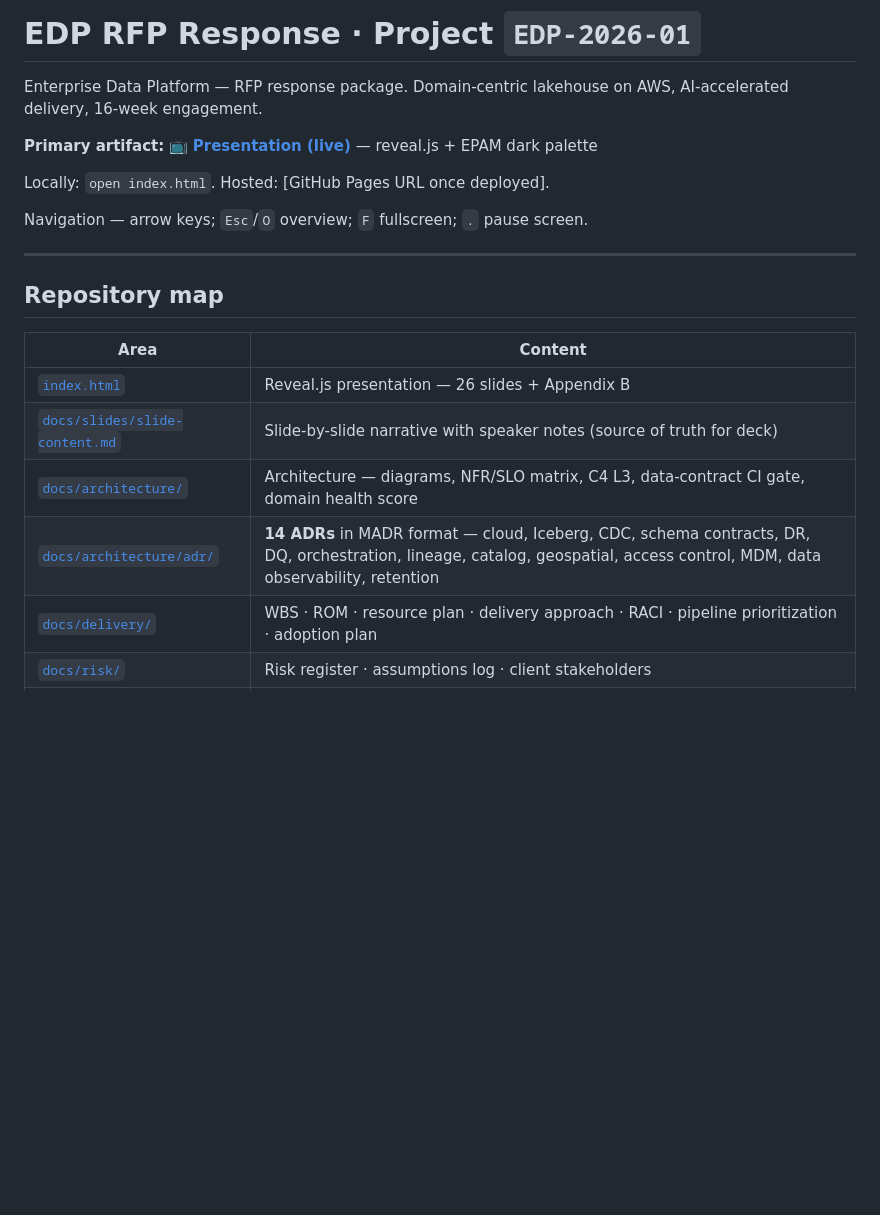
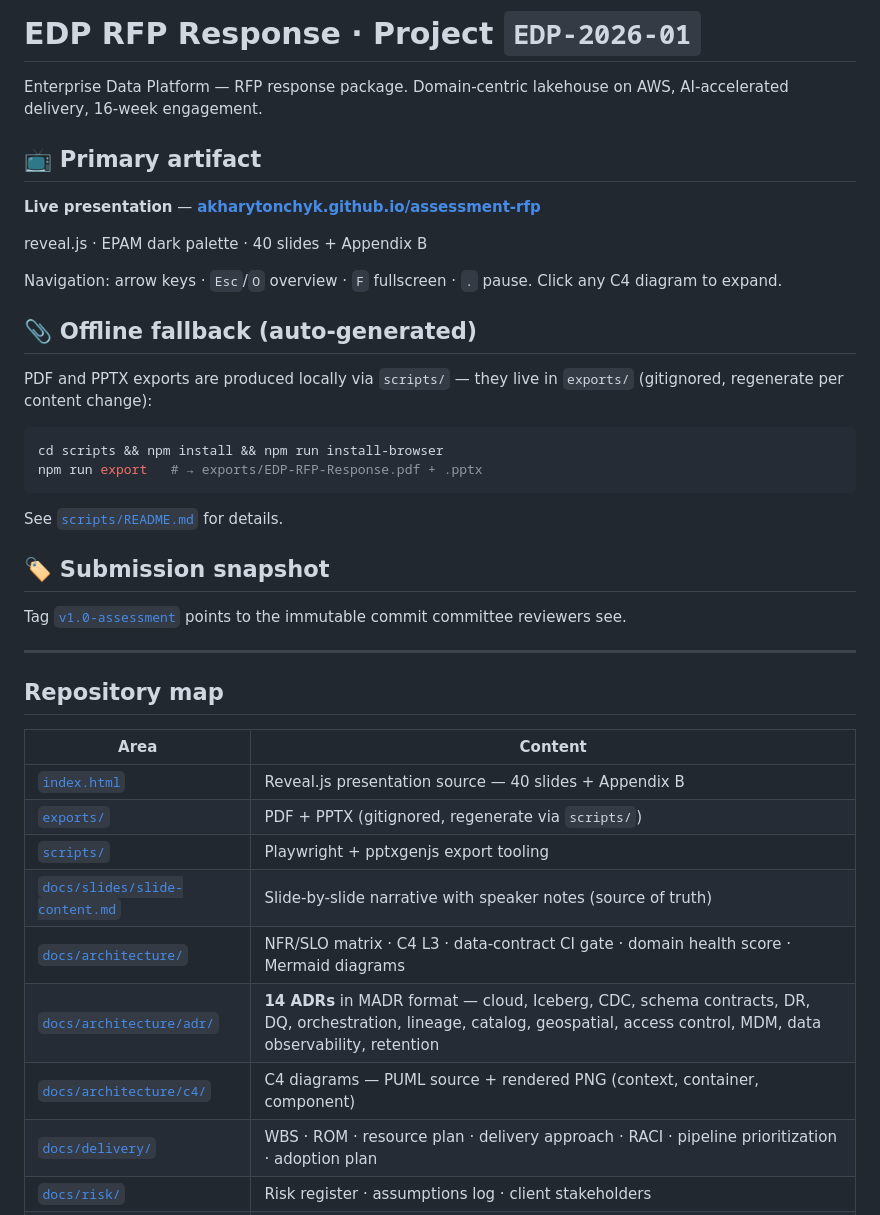
Before and after one commit to AKharytonchyk/assessment-rfp, a Markdown page: README.md, the part around one of its changes. GitHub-like rendering; blank space fills up the shorter version.

````diff
--- a/README.md
+++ b/README.md
@@ -2,11 +2,28 @@
 
 Enterprise Data Platform — RFP response package. Domain-centric lakehouse on AWS, AI-accelerated delivery, 16-week engagement.
 
-**Primary artifact:** 📺 [**Presentation (live)**](./index.html) — reveal.js + EPAM dark palette
+## 📺 Primary artifact
 
-Locally: `open index.html`. Hosted: [GitHub Pages URL once deployed].
+**Live presentation** — [**akharytonchyk.github.io/assessment-rfp**](https://akharytonchyk.github.io/assessment-rfp/)
 
-Navigation — arrow keys; `Esc`/`O` overview; `F` fullscreen; `.` pause screen.
+reveal.js · EPAM dark palette · 40 slides + Appendix B
+
+Navigation: arrow keys · `Esc`/`O` overview · `F` fullscreen · `.` pause. Click any C4 diagram to expand.
+
+## 📎 Offline fallback (auto-generated)
+
+PDF and PPTX exports are produced locally via `scripts/` — they live in `exports/` (gitignored, regenerate per content change):
+
+```bash
+cd scripts && npm install && npm run install-browser
+npm run export   # → exports/EDP-RFP-Response.pdf + .pptx
+```
+
+See [`scripts/README.md`](./scripts/README.md) for details.
+
+## 🏷️ Submission snapshot
+
+Tag [`v1.0-assessment`](https://github.com/AKharytonchyk/assessment-rfp/tree/v1.0-assessment) points to the immutable commit committee reviewers see.
 
 ---
 
@@ -14,10 +31,13 @@ Navigation — arrow keys; `Esc`/`O` overview; `F` fullscreen; `.` pause screen.
 
 | Area | Content |
 |---|---|
-| [`index.html`](./index.html) | Reveal.js presentation — 26 slides + Appendix B |
-| [`docs/slides/slide-content.md`](./docs/slides/slide-content.md) | Slide-by-slide narrative with speaker notes (source of truth for deck) |
-| [`docs/architecture/`](./docs/architecture/) | Architecture — diagrams, NFR/SLO matrix, C4 L3, data-contract CI gate, domain health score |
+| [`index.html`](./index.html) | Reveal.js presentation source — 40 slides + Appendix B |
+| [`exports/`](./scripts/README.md) | PDF + PPTX (gitignored, regenerate via `scripts/`) |
+| [`scripts/`](./scripts/) | Playwright + pptxgenjs export tooling |
+| [`docs/slides/slide-content.md`](./docs/slides/slide-content.md) | Slide-by-slide narrative with speaker notes (source of truth) |
+| [`docs/architecture/`](./docs/architecture/) | NFR/SLO matrix · C4 L3 · data-contract CI gate · domain health score · Mermaid diagrams |
 | [`docs/architecture/adr/`](./docs/architecture/adr/) | **14 ADRs** in MADR format — cloud, Iceberg, CDC, schema contracts, DR, DQ, orchestration, lineage, catalog, geospatial, access control, MDM, data observability, retention |
+| [`docs/architecture/c4/`](./docs/architecture/c4/) | C4 diagrams — PUML source + rendered PNG (context, container, component) |
 | [`docs/delivery/`](./docs/delivery/) | WBS · ROM · resource plan · delivery approach · RACI · pipeline prioritization · adoption plan |
 | [`docs/risk/`](./docs/risk/) | Risk register · assumptions log · client stakeholders |
 | [`docs/governance/`](./docs/governance/) | Project charter · CR template · comms plan · QMP · stakeholder register · benefits realization · lessons learned |
````
Also changed, not shown: other parts of README.md (+45 -46 lines).
